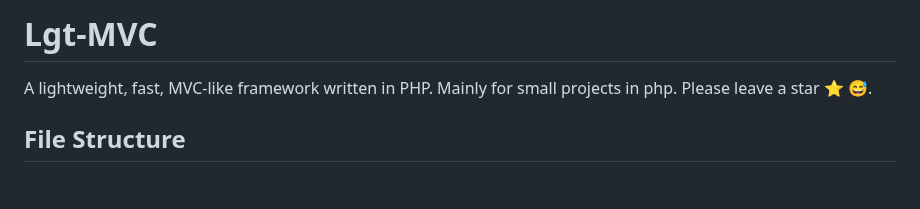
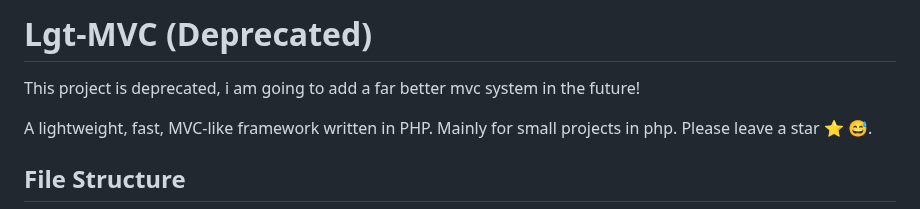
Before and after one commit to spinalcord/Lgt-MVC, a Markdown page: README.md, the part around the change. GitHub-like rendering; blank space fills up the shorter version.

Commit message:
Update README.md
Deprecated

```diff
--- a/README.md
+++ b/README.md
@@ -1,4 +1,5 @@
-# Lgt-MVC
+# Lgt-MVC (Deprecated)
+This project is deprecated, i am going to add a far better mvc system in the future!
 
 A lightweight, fast, MVC-like framework written in PHP. Mainly for small projects in php. Please leave a star ⭐ 😅.
 
```
